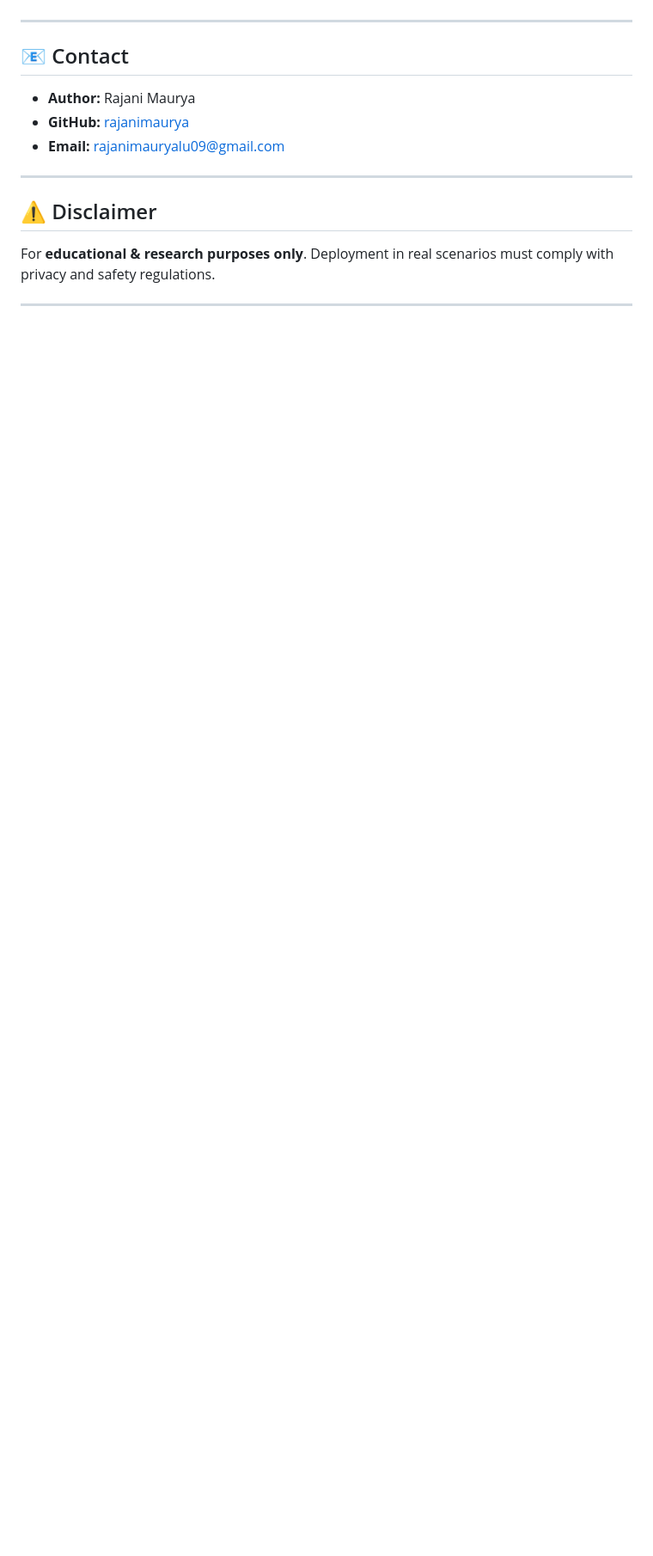
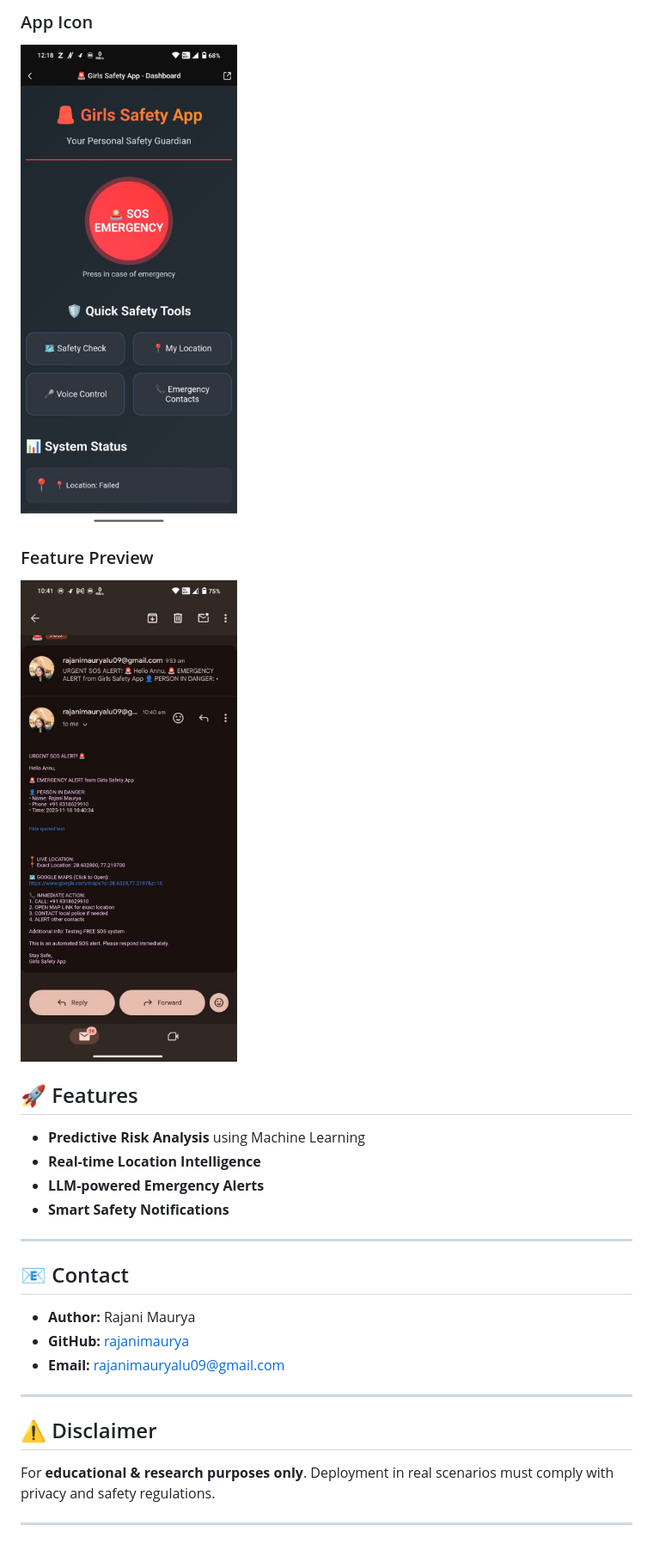
Before and after one commit to rajanimaurya/SheShield-Predictive-Women-Safety-LLM-Location-Intelligence, a Markdown page: README.md, the part around the change printed below. Shown: that part at 86% size. Drawn GitHub-style; blank space fills up the shorter version.

```diff
--- a/README.md
+++ b/README.md
@@ -167,3 +190,15 @@ Recommended Action: Move to nearest well-lit area & notify emergency contacts
+### App Icon
+![App Icon](https://github.com/rajanimaurya/SheShield-Predictive-Women-Safety-LLM-Location-Intelligence/blob/main/images/WhatsApp%20Image%202025-11-25%20at%2010.51.14%20AM.jpeg?raw=true)
+
+### Feature Preview
+![Feature Screen](https://github.com/rajanimaurya/SheShield-Predictive-Women-Safety-LLM-Location-Intelligence/blob/main/images/WhatsApp%20Image%202025-11-25%20at%2010.51.15%20AM.jpeg?raw=true)
+
+
+## 🚀 Features
+- **Predictive Risk Analysis** using Machine Learning
+- **Real-time Location Intelligence**
+- **LLM-powered Emergency Alerts**
+- **Smart Safety Notifications**
 ---
 
 ## 📧 Contact
```
Also changed, not shown: other parts of README.md (+23 -0 lines).
